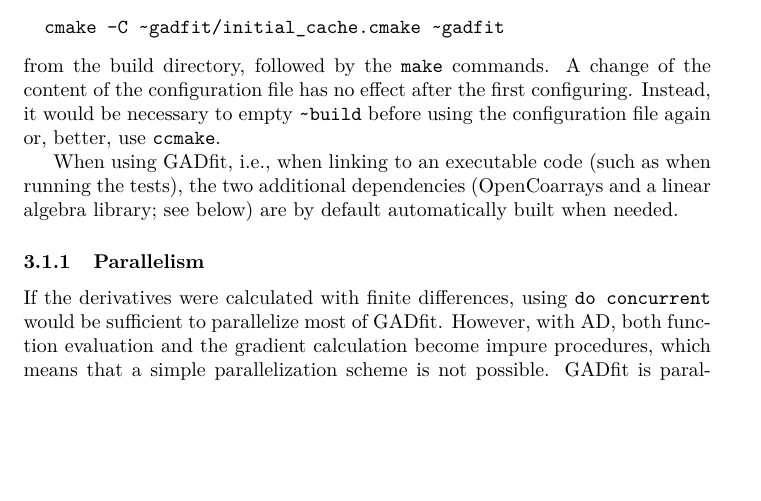
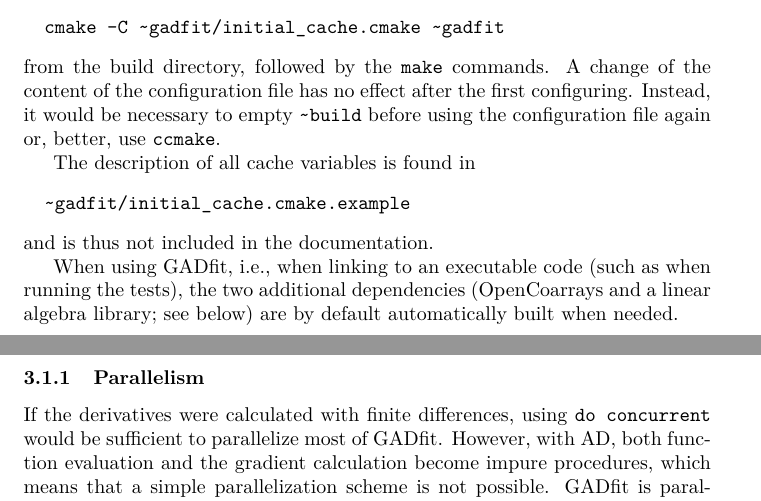
Before and after one commit to raullaasner/gadfit, a LaTeX document (doc/user_guide.tex): part of page 17 of 36 before the commit and two parts of pages 17 and 18 of 36 after it, the two joined at a grey line, cut so that both start at the same text, the shorter picture padded with empty space. Compiled offline with pdfLaTeX.

```diff
--- a/doc/user_guide.tex
+++ b/doc/user_guide.tex
@@ -550,6 +550,12 @@
   cmake -C ~gadfit/initial_cache.cmake ~gadfit
 \end{verbatim}
 from the build directory, followed by the \texttt{make} commands. A change of the content of the configuration file has no effect after the first configuring. Instead, it would be necessary to empty \verb+~build+ before using the configuration file again or, better, use \texttt{ccmake}.
+
+The description of all cache variables is found in
+\begin{verbatim}
+  ~gadfit/initial_cache.cmake.example
+\end{verbatim}
+and is thus not included in the documentation.
 
 When using GADfit, i.e., when linking to an executable code (such as when running the tests), the two additional dependencies (OpenCoarrays and a linear algebra library; see below) are by default automatically built when needed.
 
```
Also changed, not shown: CMakeLists.txt (+2 -0 lines), 2 other files.
